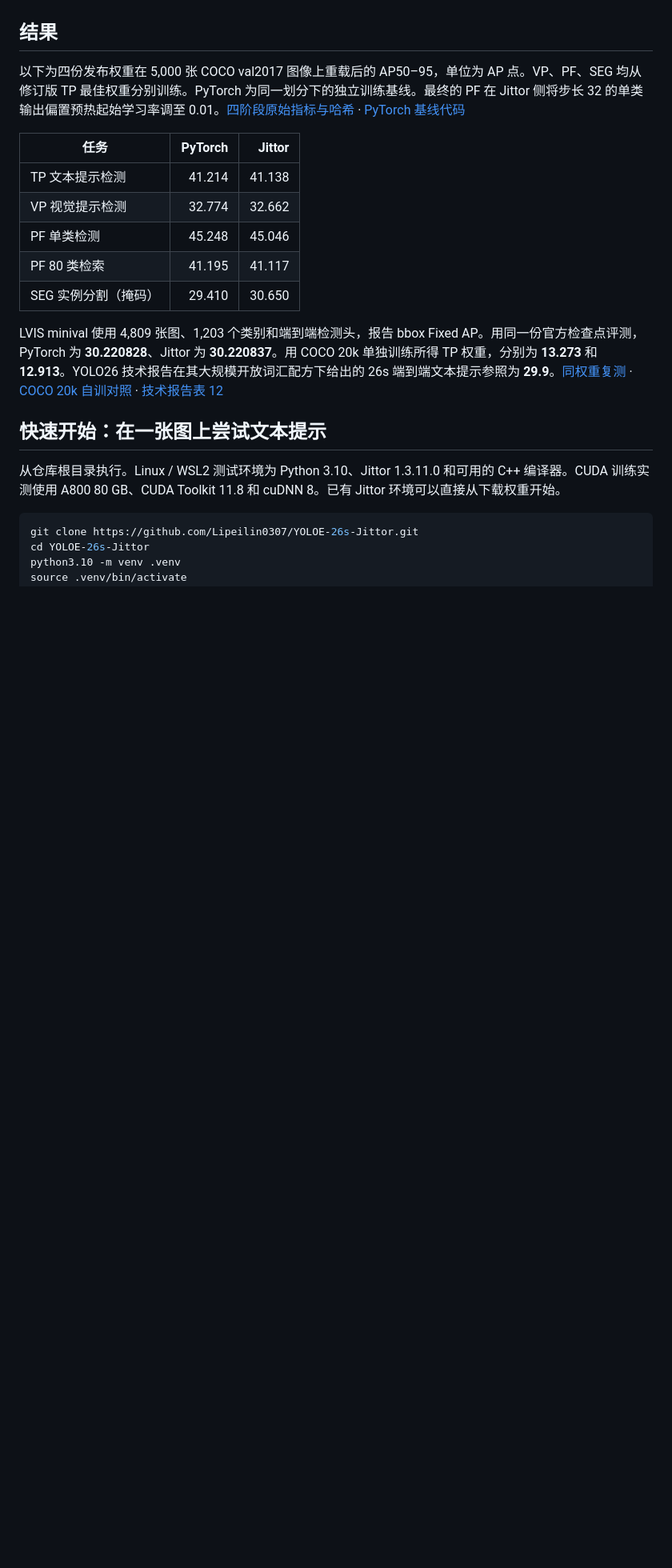
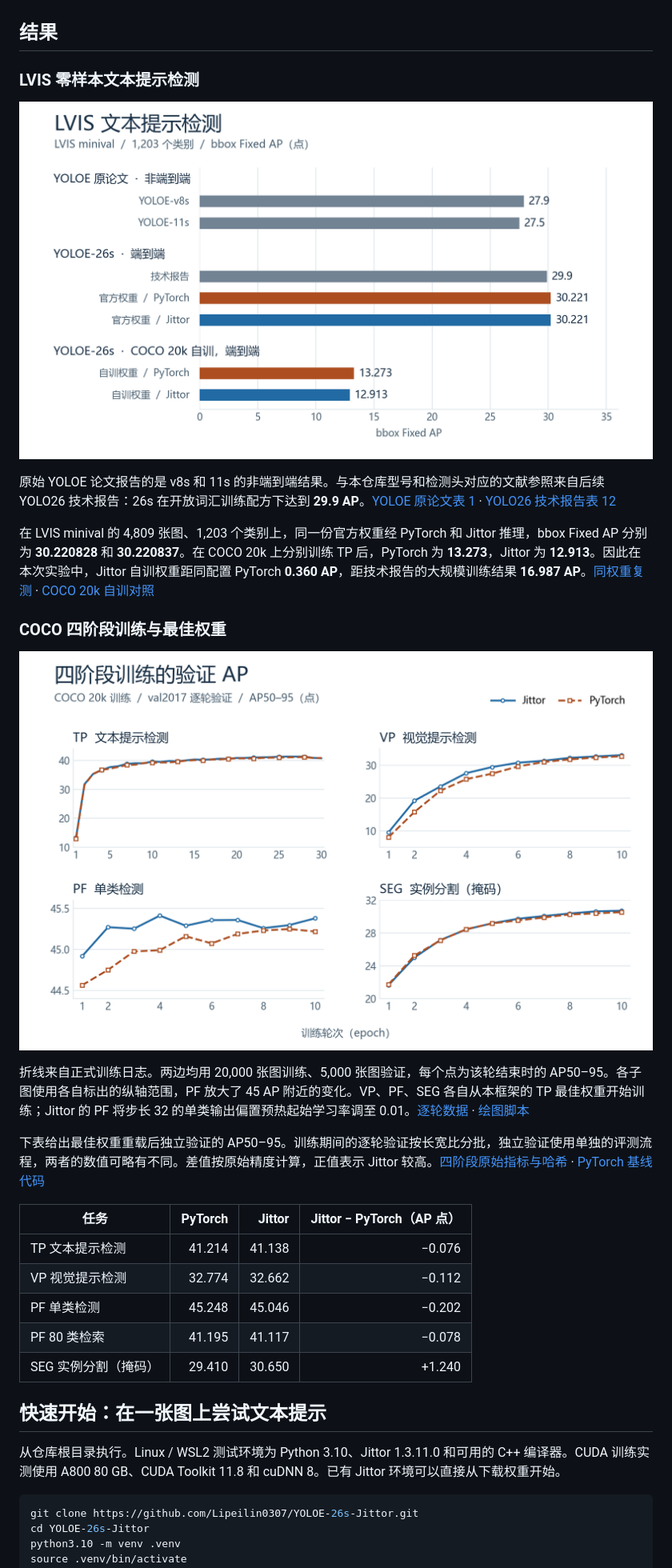
Before and after one commit to Lipeilin0307/YOLOE-26s-Jittor, a Markdown page: README.md, the part around the change. Shown at 80% size. GitHub-like rendering; pictures changed too: docs/figures/coco-training.png (added), docs/figures/lvis-text-prompt.png (added); blank space fills up the shorter version.

Commit message:
Visualize paired training curves and LVIS paper benchmarks in README

```diff
--- a/README.md
+++ b/README.md
@@ -4,17 +4,29 @@ YOLOE 开放词汇检测与实例分割的 Jittor 实现。基于 YOLOE-26s，
 
 ## 结果
 
-以下为四份发布权重在 5,000 张 COCO val2017 图像上重载后的 AP50–95，单位为 AP 点。VP、PF、SEG 均从修订版 TP 最佳权重分别训练。PyTorch 为同一划分下的独立训练基线。最终的 PF 在 Jittor 侧将步长 32 的单类输出偏置预热起始学习率调至 0.01。[四阶段原始指标与哈希](verification/coco20k-release.json) · [PyTorch 基线代码](reference/pytorch/README.md)
+### LVIS 零样本文本提示检测
 
-| 任务 | PyTorch | Jittor |
-| --- | ---: | ---: |
-| TP 文本提示检测 | 41.214 | 41.138 |
-| VP 视觉提示检测 | 32.774 | 32.662 |
-| PF 单类检测 | 45.248 | 45.046 |
-| PF 80 类检索 | 41.195 | 41.117 |
-| SEG 实例分割（掩码） | 29.410 | 30.650 |
+![LVIS 文本提示检测。原论文 v8s 和 11s 分别为 27.9、27.5 AP，26s 端到端报告值为 29.9。同一官方权重在两框架均为 30.221；COCO 20k 自训后 PyTorch 为 13.273，Jittor 为 12.913。](docs/figures/lvis-text-prompt.png)
 
-LVIS minival 使用 4,809 张图、1,203 个类别和端到端检测头，报告 bbox Fixed AP。用同一份官方检查点评测，PyTorch 为 **30.220828**、Jittor 为 **30.220837**。用 COCO 20k 单独训练所得 TP 权重，分别为 **13.273** 和 **12.913**。YOLO26 技术报告在其大规模开放词汇配方下给出的 26s 端到端文本提示参照为 **29.9**。[同权重复测](verification/yoloe26-official-lvis.json) · [COCO 20k 自训对照](verification/lvis-coco20k-release.json) · [技术报告表 12](https://arxiv.org/html/2606.03748v1)
+原始 YOLOE 论文报告的是 v8s 和 11s 的非端到端结果。与本仓库型号和检测头对应的文献参照来自后续 YOLO26 技术报告：26s 在开放词汇训练配方下达到 **29.9 AP**。[YOLOE 原论文表 1](https://arxiv.org/html/2503.07465v1#S4.T1) · [YOLO26 技术报告表 12](https://arxiv.org/html/2606.03748v1#S4.T12)
+
+在 LVIS minival 的 4,809 张图、1,203 个类别上，同一份官方权重经 PyTorch 和 Jittor 推理，bbox Fixed AP 分别为 **30.220828** 和 **30.220837**。在 COCO 20k 上分别训练 TP 后，PyTorch 为 **13.273**，Jittor 为 **12.913**。因此在本次实验中，Jittor 自训权重距同配置 PyTorch **0.360 AP**，距技术报告的大规模训练结果 **16.987 AP**。[同权重复测](verification/yoloe26-official-lvis.json) · [COCO 20k 自训对照](verification/lvis-coco20k-release.json)
+
+### COCO 四阶段训练与最佳权重
+
+![PyTorch 与 Jittor 的 COCO 逐轮验证 AP。TP 记录 30 轮，VP、PF、SEG 各记录 10 轮；PF 为单类框 AP，SEG 为掩码 AP。](docs/figures/coco-training.png)
+
+折线来自正式训练日志。两边均用 20,000 张图训练、5,000 张图验证，每个点为该轮结束时的 AP50–95。各子图使用各自标出的纵轴范围，PF 放大了 45 AP 附近的变化。VP、PF、SEG 各自从本框架的 TP 最佳权重开始训练；Jittor 的 PF 将步长 32 的单类输出偏置预热起始学习率调至 0.01。[逐轮数据](verification/coco20k-epoch-ap.csv) · [绘图脚本](docs/figures/plot_results.py)
+
+下表给出最佳权重重载后独立验证的 AP50–95。训练期间的逐轮验证按长宽比分批，独立验证使用单独的评测流程，两者的数值可略有不同。差值按原始精度计算，正值表示 Jittor 较高。[四阶段原始指标与哈希](verification/coco20k-release.json) · [PyTorch 基线代码](reference/pytorch/README.md)
+
+| 任务 | PyTorch | Jittor | Jittor − PyTorch（AP 点） |
+| --- | ---: | ---: | ---: |
+| TP 文本提示检测 | 41.214 | 41.138 | −0.076 |
+| VP 视觉提示检测 | 32.774 | 32.662 | −0.112 |
+| PF 单类检测 | 45.248 | 45.046 | −0.202 |
+| PF 80 类检索 | 41.195 | 41.117 | −0.078 |
+| SEG 实例分割（掩码） | 29.410 | 30.650 | +1.240 |
 
 ## 快速开始：在一张图上尝试文本提示
 
```
Also changed, not shown: 2 other files.
